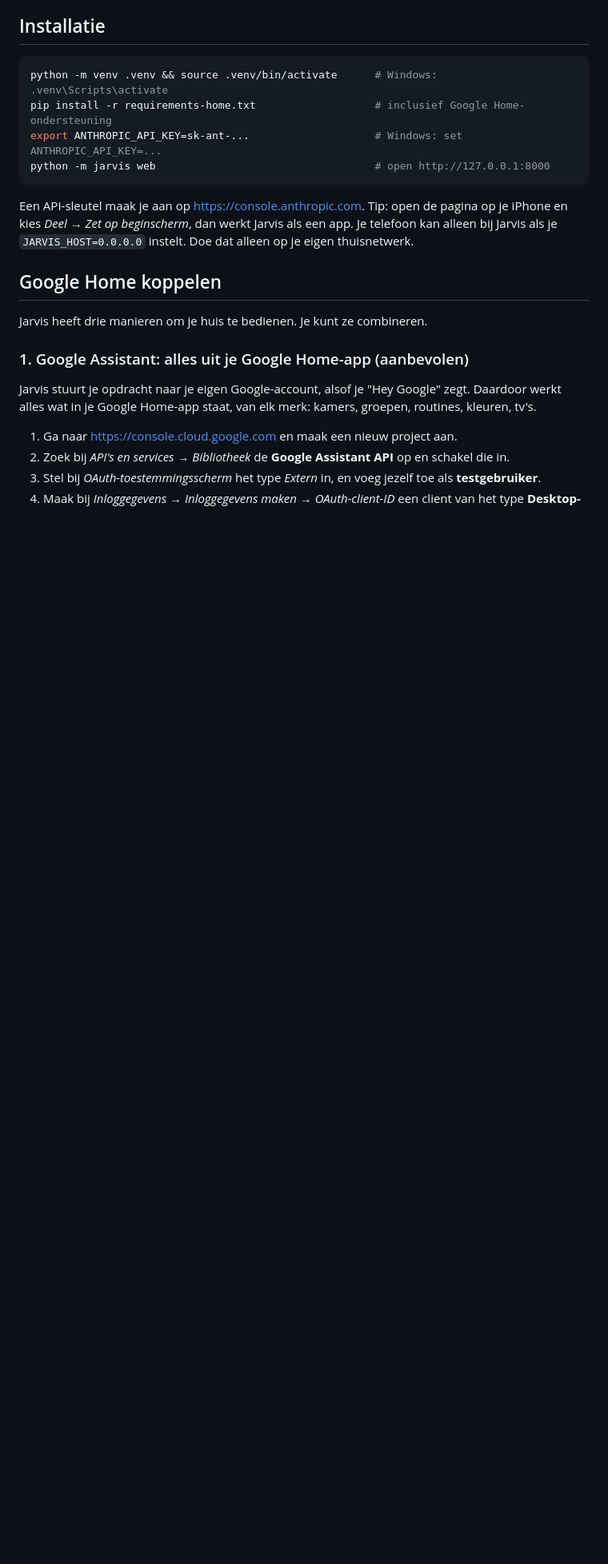
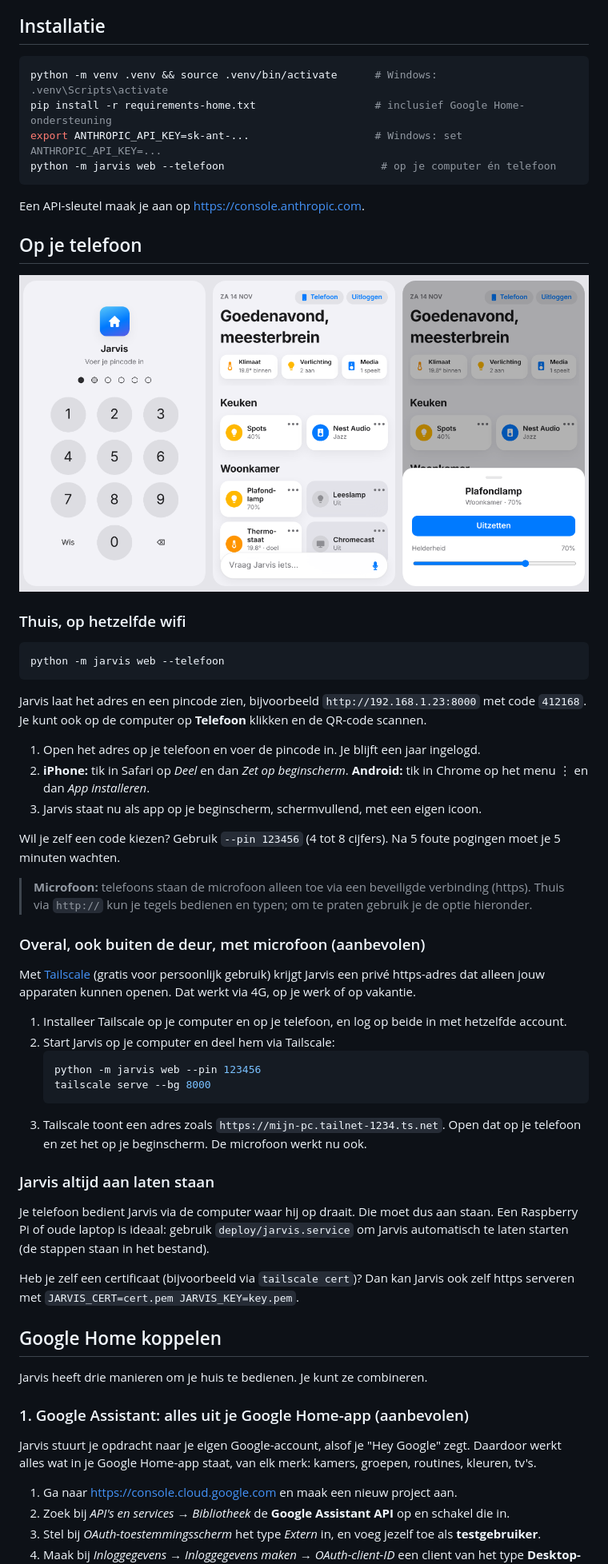
Before and after one commit to Xander1234yy/Xander1234yy, a Markdown page: README.md, the part around one of its changes. Shown at 80% size. GitHub-like rendering; pictures changed too: docs/phone.png (added); blank space fills up the shorter version.

````diff
--- a/README.md
+++ b/README.md
@@ -22,10 +22,48 @@ Je persoonlijke assistent voor thuis. Je typt of praat gewoon, en Jarvis regelt
 python -m venv .venv && source .venv/bin/activate      # Windows: .venv\Scripts\activate
 pip install -r requirements-home.txt                   # inclusief Google Home-ondersteuning
 export ANTHROPIC_API_KEY=sk-ant-...                    # Windows: set ANTHROPIC_API_KEY=...
-python -m jarvis web                                   # open http://127.0.0.1:8000
+python -m jarvis web --telefoon                         # op je computer én telefoon
 ```
 
-Een API-sleutel maak je aan op <https://console.anthropic.com>. Tip: open de pagina op je iPhone en kies *Deel → Zet op beginscherm*, dan werkt Jarvis als een app. Je telefoon kan alleen bij Jarvis als je `JARVIS_HOST=0.0.0.0` instelt. Doe dat alleen op je eigen thuisnetwerk.
+Een API-sleutel maak je aan op <https://console.anthropic.com>.
+
+## Op je telefoon
+
+<p><img src="docs/phone.png" alt="Jarvis op de iPhone: pincode, woning en details"></p>
+
+### Thuis, op hetzelfde wifi
+
+```bash
+python -m jarvis web --telefoon
+```
+
+Jarvis laat het adres en een pincode zien, bijvoorbeeld `http://192.168.1.23:8000` met code `412168`. Je kunt ook op de computer op **Telefoon** klikken en de QR-code scannen.
+
+1. Open het adres op je telefoon en voer de pincode in. Je blijft een jaar ingelogd.
+2. **iPhone:** tik in Safari op *Deel* en dan *Zet op beginscherm*. **Android:** tik in Chrome op het menu ⋮ en dan *App installeren*.
+3. Jarvis staat nu als app op je beginscherm, schermvullend, met een eigen icoon.
+
+Wil je zelf een code kiezen? Gebruik `--pin 123456` (4 tot 8 cijfers). Na 5 foute pogingen moet je 5 minuten wachten.
+
+> **Microfoon:** telefoons staan de microfoon alleen toe via een beveiligde verbinding (https). Thuis via `http://` kun je tegels bedienen en typen; om te praten gebruik je de optie hieronder.
+
+### Overal, ook buiten de deur, met microfoon (aanbevolen)
+
+Met [Tailscale](https://tailscale.com) (gratis voor persoonlijk gebruik) krijgt Jarvis een privé https-adres dat alleen jouw apparaten kunnen openen. Dat werkt via 4G, op je werk of op vakantie.
+
+1. Installeer Tailscale op je computer en op je telefoon, en log op beide in met hetzelfde account.
+2. Start Jarvis op je computer en deel hem via Tailscale:
+   ```bash
+   python -m jarvis web --pin 123456
+   tailscale serve --bg 8000
+   ```
+3. Tailscale toont een adres zoals `https://mijn-pc.tailnet-1234.ts.net`. Open dat op je telefoon en zet het op je beginscherm. De microfoon werkt nu ook.
+
+### Jarvis altijd aan laten staan
+
+Je telefoon bedient Jarvis via de computer waar hij op draait. Die moet dus aan staan. Een Raspberry Pi of oude laptop is ideaal: gebruik `deploy/jarvis.service` om Jarvis automatisch te laten starten (de stappen staan in het bestand).
+
+Heb je zelf een certificaat (bijvoorbeeld via `tailscale cert`)? Dan kan Jarvis ook zelf https serveren met `JARVIS_CERT=cert.pem JARVIS_KEY=key.pem`.
 
 ## Google Home koppelen
 
````
Also changed, not shown: other parts of README.md (+8 -4 lines), 13 other files.
